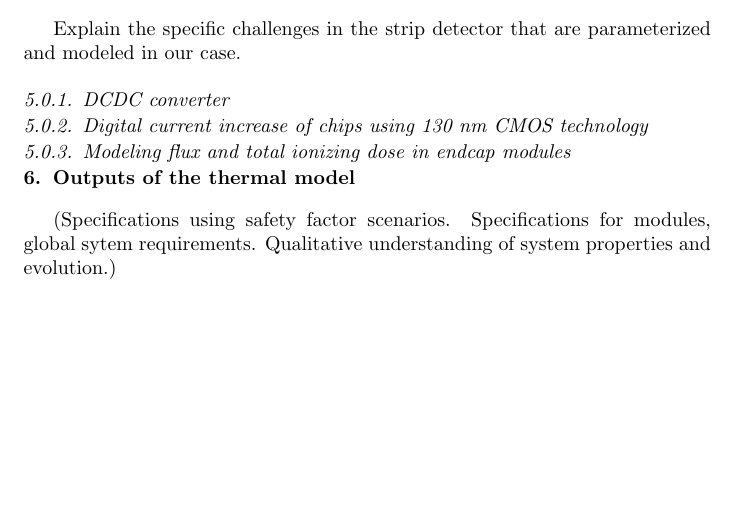
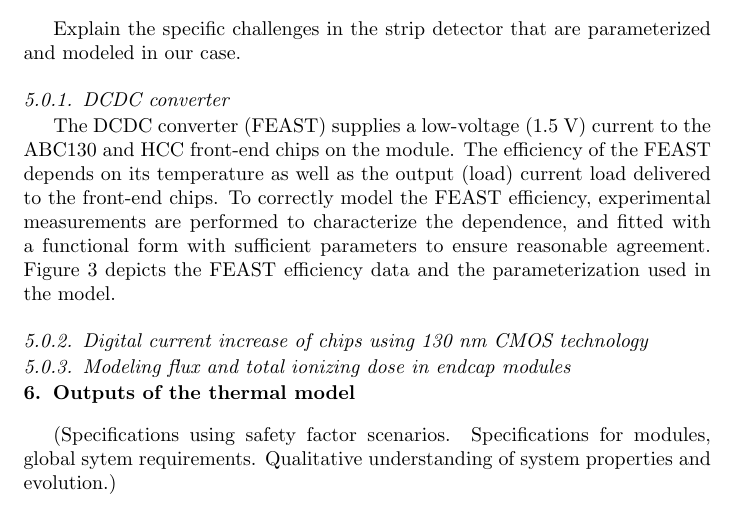
Before and after one commit to brendlin/ThermoElectricModelPaper, a LaTeX paper (paper.tex, which reads sections/other_inputs.tex): part of page 4 of 5 before the commit and part of page 4 of 6 after it, cut so that both start at the same text, the shorter picture padded with empty space. Compiled offline with pdfLaTeX.

Commit message:
Add description of FEAST efficiency

```diff
--- a/paper.tex
+++ b/paper.tex
@@ -5,6 +5,7 @@
 %% \addbibresource{paper.bib}
 \usepackage[outdir=./]{epstopdf}
 \usepackage{amsmath}
+\usepackage{subfig} %% for subfigures (e.g. (a), (b))
 
 \begin{document}
 
--- a/sections/other_inputs.tex
+++ b/sections/other_inputs.tex
@@ -3,3 +3,11 @@ Explain the specific challenges in the strip detector that are parameterized and
 in our case.
 
 \subsubsection{DCDC converter}
+
+The DCDC converter (FEAST) supplies a low-voltage (1.5~V) current to the ABC130 and HCC front-end
+chips on the module.
+The efficiency of the FEAST depends on its temperature as well as the output (load) current
+load delivered to the front-end chips. To correctly model the FEAST efficiency, experimental
+measurements are performed to characterize the dependence, and fitted with a functional form with
+sufficient parameters to ensure reasonable agreement. Figure~\ref{fig:feast_eff} depicts the
+FEAST efficiency data and the parameterization used in the model.
@@ -6,3 +24,6 @@ in our case.
+\label{fig:feast_eff}
+\end{figure}
+
 
 \subsubsection{Digital current increase of chips using 130~nm CMOS technology}
 
```
Also changed, not shown: figures/FeastEfficiency.eps (added), figures/FeastEfficiency_isoCurrent.eps (added), sections/other_inputs.tex (10 more changed lines).
